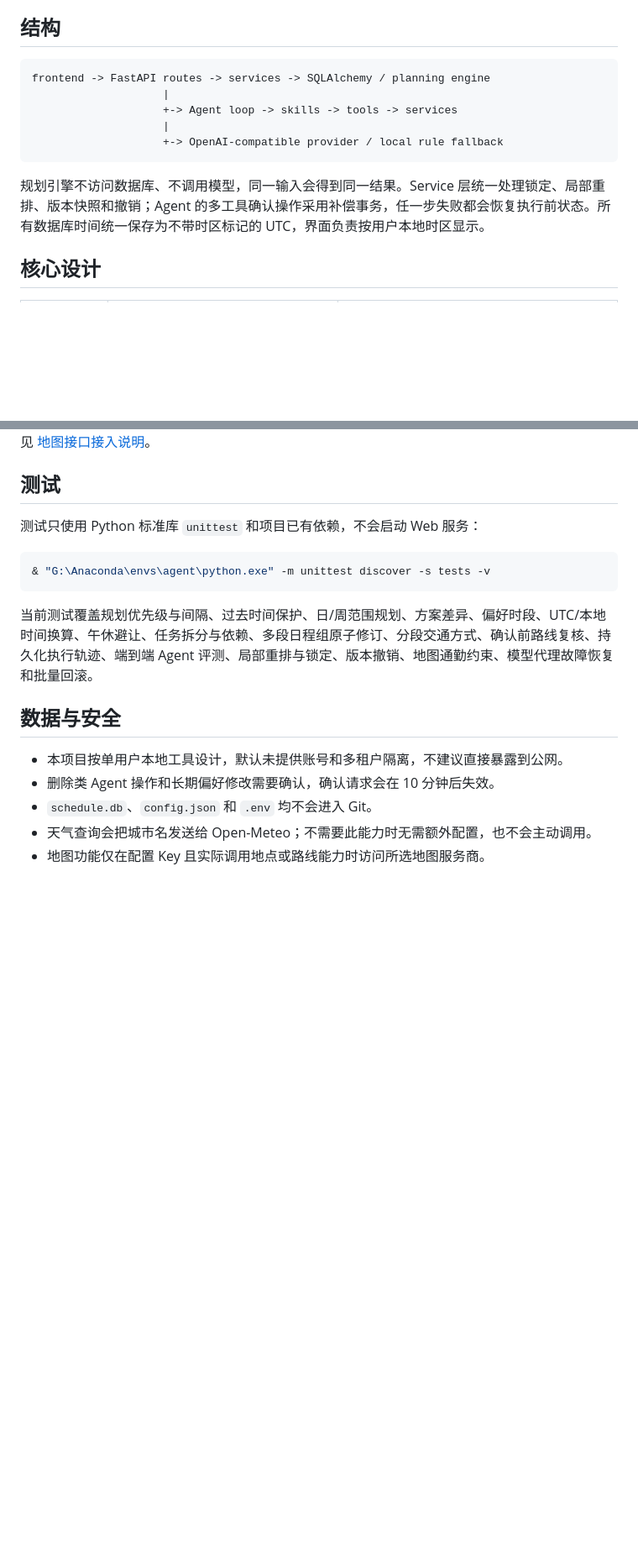
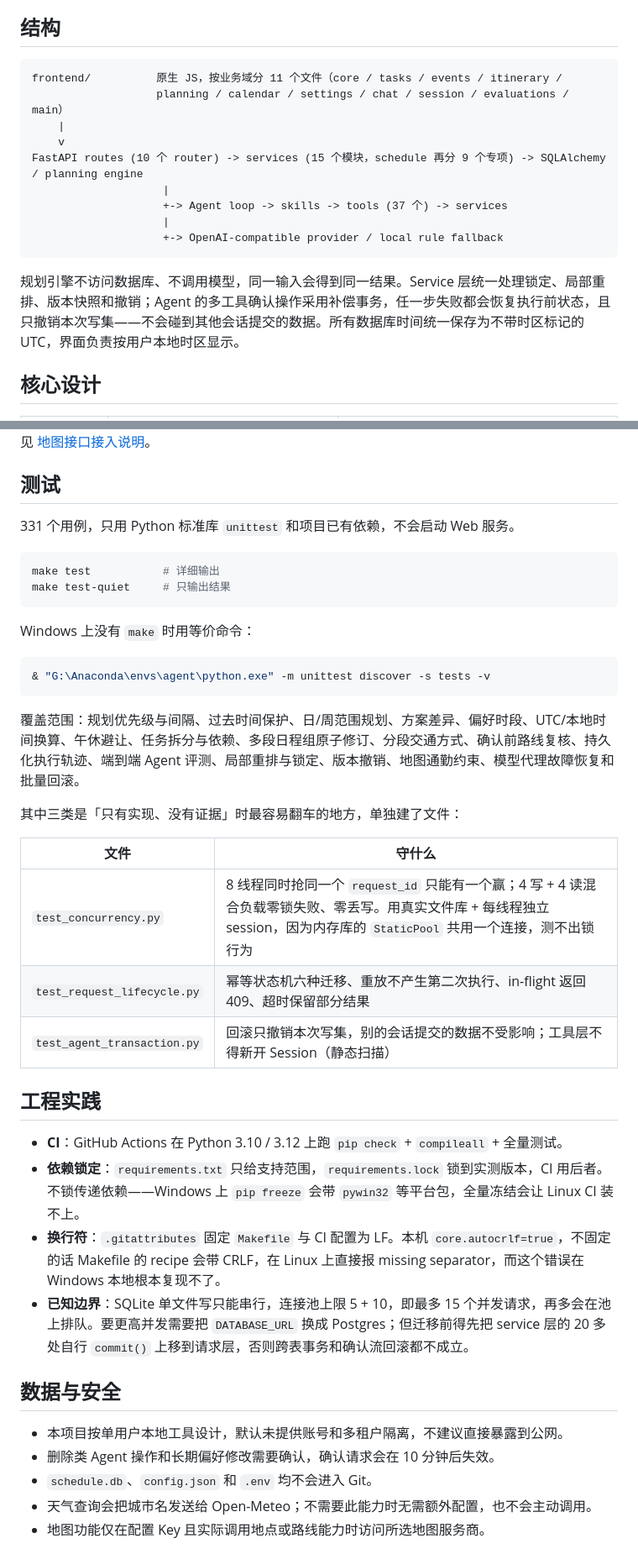
Before and after one commit to Rookay/PlanPilot, a Markdown page: README.md, 2 parts joined by grey strips. Shown at 84% size. Drawn GitHub-style; blank space fills up the shorter version.

Commit message:
docs: README 同步当前结构、测试规模与工程约束
- 加 CI 徽章
- 结构图更新：前端 11 个模块、10 个 router、15 个 service（schedule 再分 9 个）
- 测试段从"只给一条命令"改成 331 用例 + make test + 三类重点测试的说明
- 新增"工程实践"：CI 双版本、为什么只锁直接依赖、为什么要固定 LF、
  以及并发上界（15）和换 Postgres 前必须先做的重构

````diff
--- a/README.md
+++ b/README.md
@@ -45,14 +47,18 @@ PlanPilot 是一个本地优先的智能任务与日程规划 Agent。它把大
 ## 结构
 
 ```text
-frontend -> FastAPI routes -> services -> SQLAlchemy / planning engine
+frontend/          原生 JS，按业务域分 11 个文件（core / tasks / events / itinerary /
+                   planning / calendar / settings / chat / session / evaluations / main）
+    |
+    v
+FastAPI routes (10 个 router) -> services (15 个模块，schedule 再分 9 个专项) -> SQLAlchemy / planning engine
                     |
-                    +-> Agent loop -> skills -> tools -> services
+                    +-> Agent loop -> skills -> tools (37 个) -> services
                     |
                     +-> OpenAI-compatible provider / local rule fallback
 ```
 
-规划引擎不访问数据库、不调用模型，同一输入会得到同一结果。Service 层统一处理锁定、局部重排、版本快照和撤销；Agent 的多工具确认操作采用补偿事务，任一步失败都会恢复执行前状态。所有数据库时间统一保存为不带时区标记的 UTC，界面负责按用户本地时区显示。
+规划引擎不访问数据库、不调用模型，同一输入会得到同一结果。Service 层统一处理锁定、局部重排、版本快照和撤销；Agent 的多工具确认操作采用补偿事务，任一步失败都会恢复执行前状态，且只撤销本次写集——不会碰到其他会话提交的数据。所有数据库时间统一保存为不带时区标记的 UTC，界面负责按用户本地时区显示。
 
 ## 核心设计
 
@@ -105,13 +111,35 @@ frontend -> FastAPI routes -> services -> SQLAlchemy / planning engine
 
 ## 测试
 
-测试只使用 Python 标准库 `unittest` 和项目已有依赖，不会启动 Web 服务：
+331 个用例，只用 Python 标准库 `unittest` 和项目已有依赖，不会启动 Web 服务。
+
+```bash
+make test           # 详细输出
+make test-quiet     # 只输出结果
+```
+
+Windows 上没有 `make` 时用等价命令：
 
 ```powershell
 & "G:\Anaconda\envs\agent\python.exe" -m unittest discover -s tests -v
 ```
 
-当前测试覆盖规划优先级与间隔、过去时间保护、日/周范围规划、方案差异、偏好时段、UTC/本地时间换算、午休避让、任务拆分与依赖、多段日程组原子修订、分段交通方式、确认前路线复核、持久化执行轨迹、端到端 Agent 评测、局部重排与锁定、版本撤销、地图通勤约束、模型代理故障恢复和批量回滚。
+覆盖范围：规划优先级与间隔、过去时间保护、日/周范围规划、方案差异、偏好时段、UTC/本地时间换算、午休避让、任务拆分与依赖、多段日程组原子修订、分段交通方式、确认前路线复核、持久化执行轨迹、端到端 Agent 评测、局部重排与锁定、版本撤销、地图通勤约束、模型代理故障恢复和批量回滚。
+
+其中三类是「只有实现、没有证据」时最容易翻车的地方，单独建了文件：
+
+| 文件 | 守什么 |
+|---|---|
+| `test_concurrency.py` | 8 线程同时抢同一个 `request_id` 只能有一个赢；4 写 + 4 读混合负载零锁失败、零丢写。用真实文件库 + 每线程独立 session，因为内存库的 `StaticPool` 共用一个连接，测不出锁行为 |
+| `test_request_lifecycle.py` | 幂等状态机六种迁移、重放不产生第二次执行、in-flight 返回 409、超时保留部分结果 |
+| `test_agent_transaction.py` | 回滚只撤销本次写集，别的会话提交的数据不受影响；工具层不得新开 Session（静态扫描） |
+
+## 工程实践
+
+- **CI**：GitHub Actions 在 Python 3.10 / 3.12 上跑 `pip check` + `compileall` + 全量测试。
+- **依赖锁定**：`requirements.txt` 只给支持范围，`requirements.lock` 锁到实测版本，CI 用后者。不锁传递依赖——Windows 上 `pip freeze` 会带 `pywin32` 等平台包，全量冻结会让 Linux CI 装不上。
+- **换行符**：`.gitattributes` 固定 `Makefile` 与 CI 配置为 LF。本机 `core.autocrlf=true`，不固定的话 Makefile 的 recipe 会带 CRLF，在 Linux 上直接报 missing separator，而这个错误在 Windows 本地根本复现不了。
+- **已知边界**：SQLite 单文件写只能串行，连接池上限 5 + 10，即最多 15 个并发请求，再多会在池上排队。要更高并发需要把 `DATABASE_URL` 换成 Postgres；但迁移前得先把 service 层的 20 多处自行 `commit()` 上移到请求层，否则跨表事务和确认流回滚都不成立。
 
 ## 数据与安全
 
````
Also changed, not shown: other parts of README.md (+2 -0 lines).
